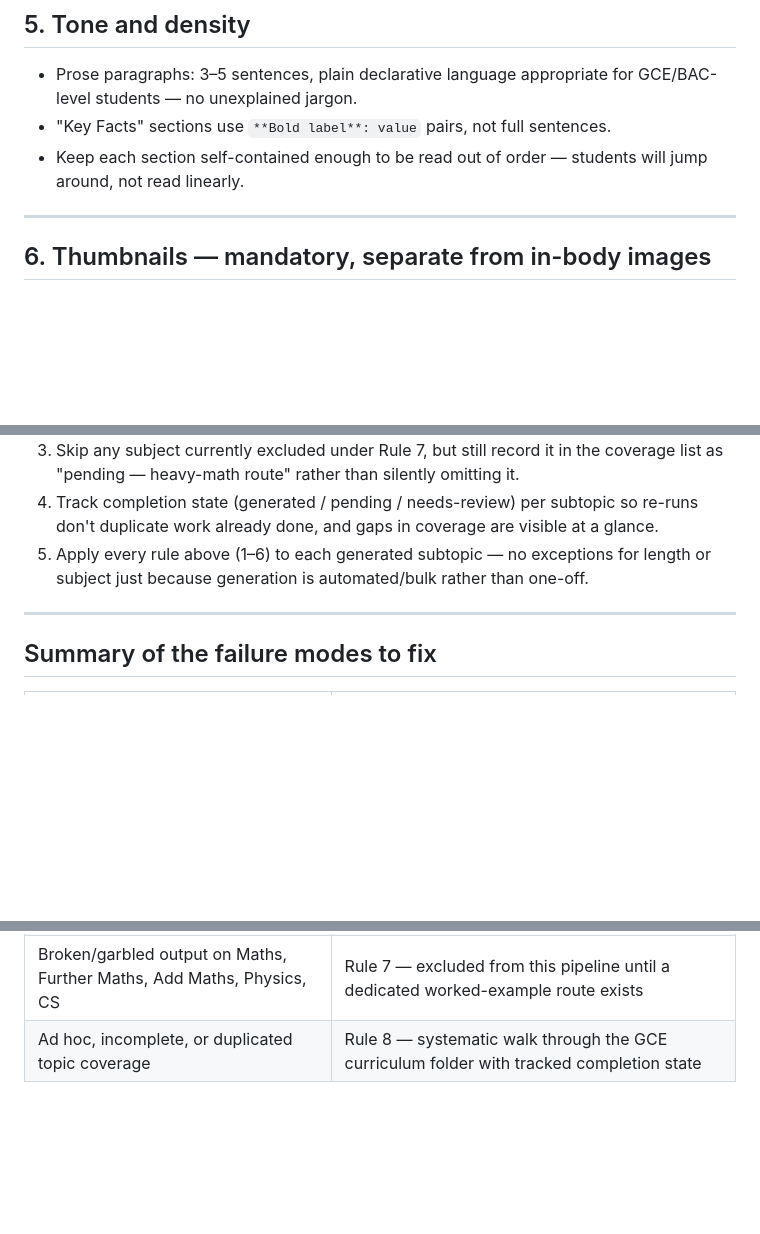
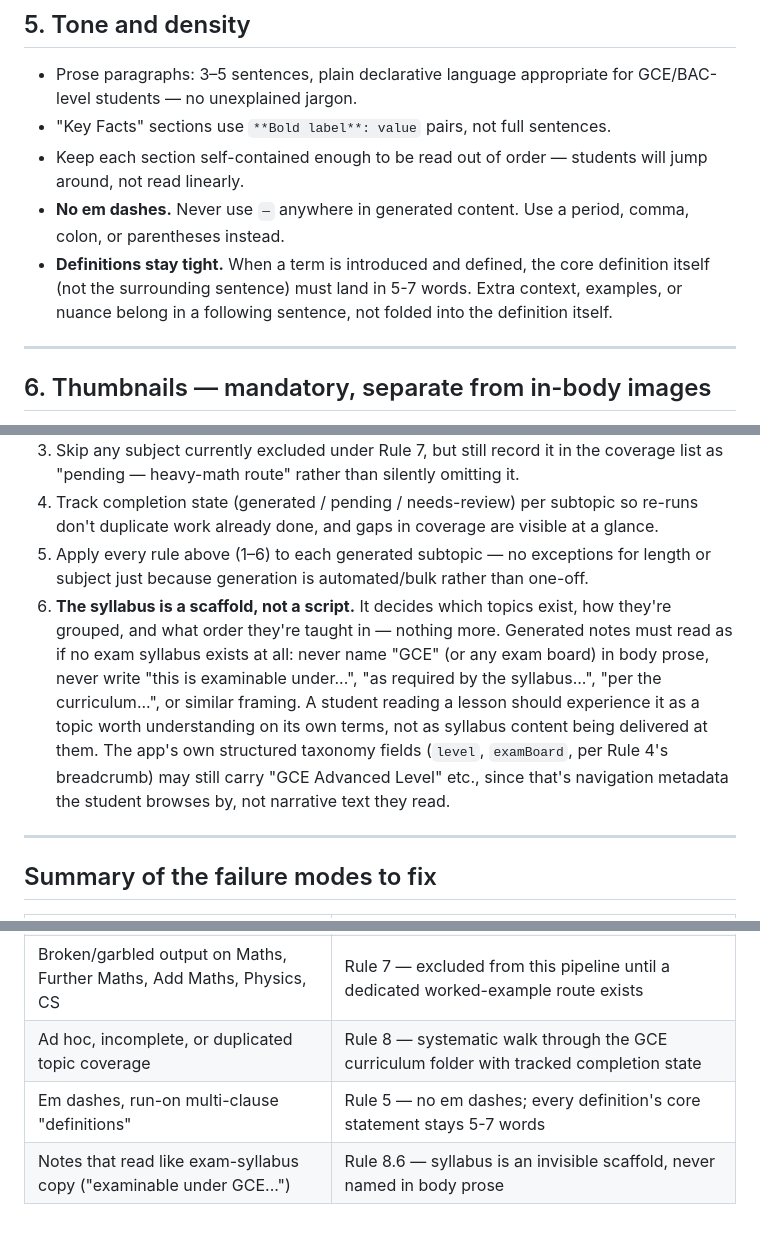
Before and after one commit to cavindelrey-jpg/ladybird_app, a Markdown page: Academia_Course_Generation_Rules.md, 3 parts joined by grey strips. Rendered like a GitHub page; blank space fills up the shorter version.

Commit message:
Add em-dash ban, tight-definition, and GCE-invisibility rules to course generation spec

```diff
--- a/Academia_Course_Generation_Rules.md
+++ b/Academia_Course_Generation_Rules.md
@@ -73,6 +73,8 @@ Section headers are bold, ALL CAPS, no numbering prefix (e.g. `INTRODUCTION`, no
 - Prose paragraphs: 3–5 sentences, plain declarative language appropriate for GCE/BAC-level students — no unexplained jargon.
 - "Key Facts" sections use `**Bold label**: value` pairs, not full sentences.
 - Keep each section self-contained enough to be read out of order — students will jump around, not read linearly.
+- **No em dashes.** Never use `—` anywhere in generated content. Use a period, comma, colon, or parentheses instead.
+- **Definitions stay tight.** When a term is introduced and defined, the core definition itself (not the surrounding sentence) must land in 5-7 words. Extra context, examples, or nuance belong in a following sentence, not folded into the definition itself.
 
 ---
 
@@ -110,6 +112,7 @@ A separate methodology and separate route will be built specifically for these s
 3. Skip any subject currently excluded under Rule 7, but still record it in the coverage list as "pending — heavy-math route" rather than silently omitting it.
 4. Track completion state (generated / pending / needs-review) per subtopic so re-runs don't duplicate work already done, and gaps in coverage are visible at a glance.
 5. Apply every rule above (1–6) to each generated subtopic — no exceptions for length or subject just because generation is automated/bulk rather than one-off.
+6. **The syllabus is a scaffold, not a script.** It decides which topics exist, how they're grouped, and what order they're taught in — nothing more. Generated notes must read as if no exam syllabus exists at all: never name "GCE" (or any exam board) in body prose, never write "this is examinable under...", "as required by the syllabus...", "per the curriculum...", or similar framing. A student reading a lesson should experience it as a topic worth understanding on its own terms, not as syllabus content being delivered at them. The app's own structured taxonomy fields (`level`, `examBoard`, per Rule 4's breadcrumb) may still carry "GCE Advanced Level" etc., since that's navigation metadata the student browses by, not narrative text they read.
 
 ---
 
@@ -123,3 +126,5 @@ A separate methodology and separate route will be built specifically for these s
 | Lessons with no thumbnail / generic placeholder in lists | Rule 6 — mandatory auto-fetched thumbnail per lesson, separate field from body images |
 | Broken/garbled output on Maths, Further Maths, Add Maths, Physics, CS | Rule 7 — excluded from this pipeline until a dedicated worked-example route exists |
 | Ad hoc, incomplete, or duplicated topic coverage | Rule 8 — systematic walk through the GCE curriculum folder with tracked completion state |
+| Em dashes, run-on multi-clause "definitions" | Rule 5 — no em dashes; every definition's core statement stays 5-7 words |
+| Notes that read like exam-syllabus copy ("examinable under GCE...") | Rule 8.6 — syllabus is an invisible scaffold, never named in body prose |
```
